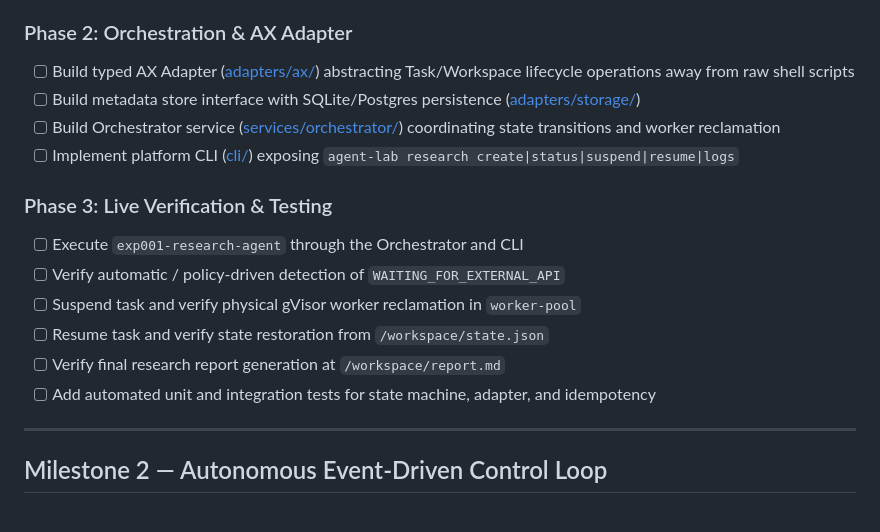
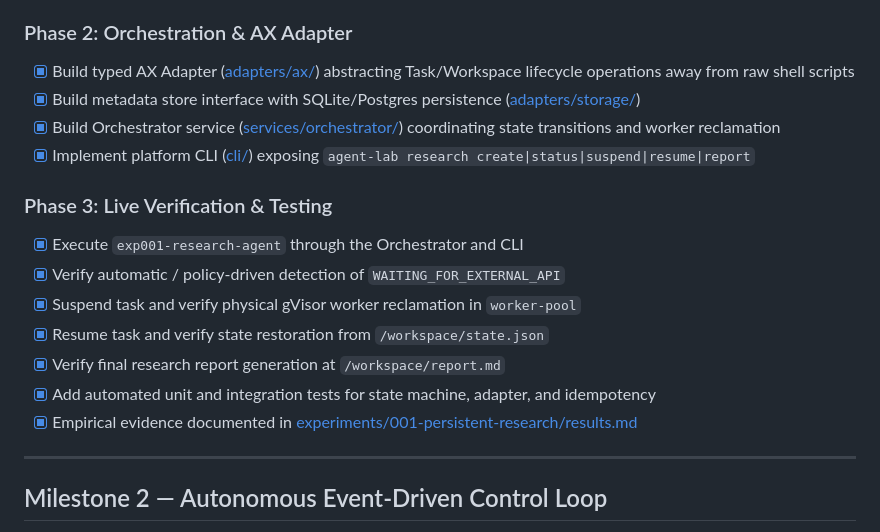
Before and after one commit to Esha420/Agentic_Workflow, a Markdown page: ROADMAP.md, the part around one of its changes. GitHub-like rendering.

```diff
--- a/ROADMAP.md
+++ b/ROADMAP.md
@@ -24,17 +24,18 @@
 
 ### Phase 2: Orchestration & AX Adapter
-- [ ] Build typed AX Adapter ([adapters/ax/](file:///home/berrybytes/Office/agent/agent-lab/adapters/ax/)) abstracting Task/Workspace lifecycle operations away from raw shell scripts
-- [ ] Build metadata store interface with SQLite/Postgres persistence ([adapters/storage/](file:///home/berrybytes/Office/agent/agent-lab/adapters/storage/))
-- [ ] Build Orchestrator service ([services/orchestrator/](file:///home/berrybytes/Office/agent/agent-lab/services/orchestrator/)) coordinating state transitions and worker reclamation
-- [ ] Implement platform CLI ([cli/](file:///home/berrybytes/Office/agent/agent-lab/cli/)) exposing `agent-lab research create|status|suspend|resume|logs`
+- [x] Build typed AX Adapter ([adapters/ax/](adapters/ax/)) abstracting Task/Workspace lifecycle operations away from raw shell scripts
+- [x] Build metadata store interface with SQLite/Postgres persistence ([adapters/storage/](adapters/storage/))
+- [x] Build Orchestrator service ([services/orchestrator/](services/orchestrator/)) coordinating state transitions and worker reclamation
+- [x] Implement platform CLI ([cli/](cli/)) exposing `agent-lab research create|status|suspend|resume|report`
 
 ### Phase 3: Live Verification & Testing
-- [ ] Execute `exp001-research-agent` through the Orchestrator and CLI
-- [ ] Verify automatic / policy-driven detection of `WAITING_FOR_EXTERNAL_API`
-- [ ] Suspend task and verify physical gVisor worker reclamation in `worker-pool`
-- [ ] Resume task and verify state restoration from `/workspace/state.json`
-- [ ] Verify final research report generation at `/workspace/report.md`
-- [ ] Add automated unit and integration tests for state machine, adapter, and idempotency
+- [x] Execute `exp001-research-agent` through the Orchestrator and CLI
+- [x] Verify automatic / policy-driven detection of `WAITING_FOR_EXTERNAL_API`
+- [x] Suspend task and verify physical gVisor worker reclamation in `worker-pool`
+- [x] Resume task and verify state restoration from `/workspace/state.json`
+- [x] Verify final research report generation at `/workspace/report.md`
+- [x] Add automated unit and integration tests for state machine, adapter, and idempotency
+- [x] Empirical evidence documented in [experiments/001-persistent-research/results.md](experiments/001-persistent-research/results.md)
 
 ---
 
```
Also changed, not shown: other parts of ROADMAP.md (+7 -7 lines), README.md (+14 -7 lines).
